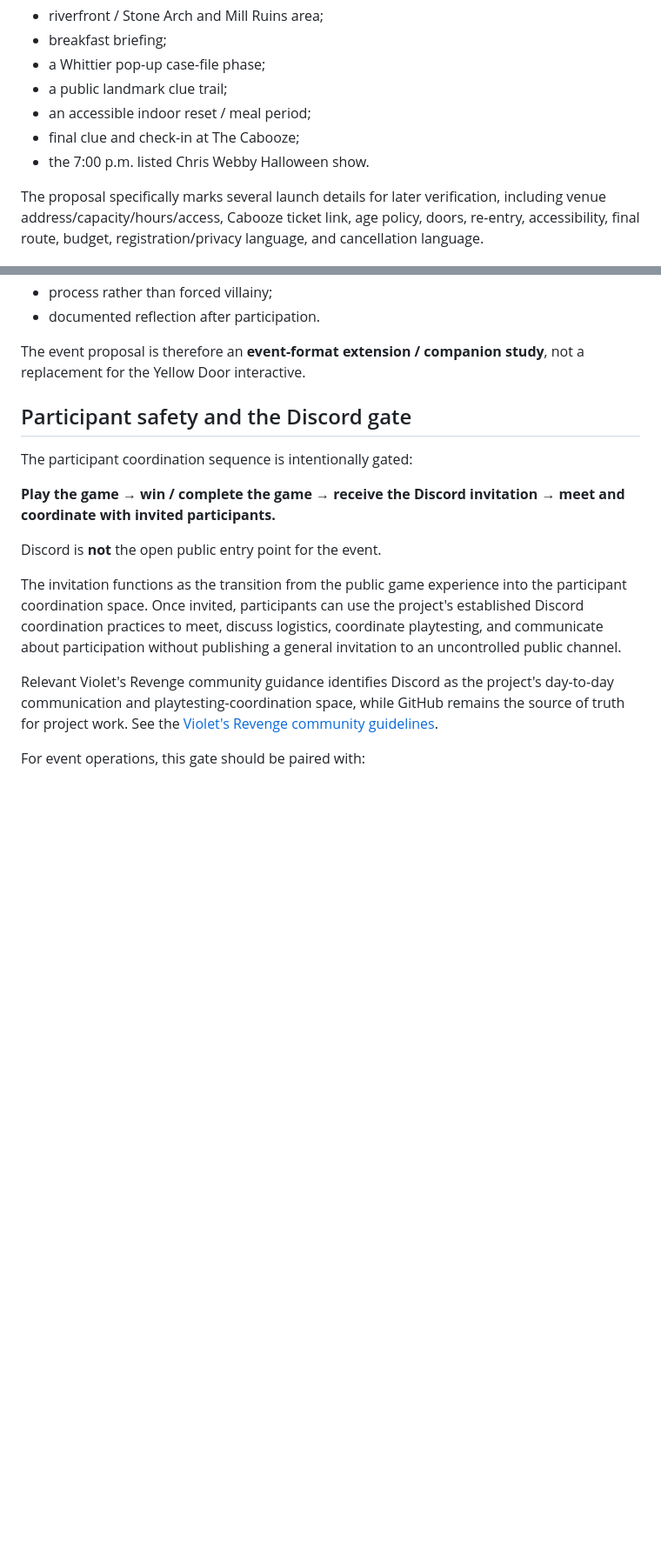
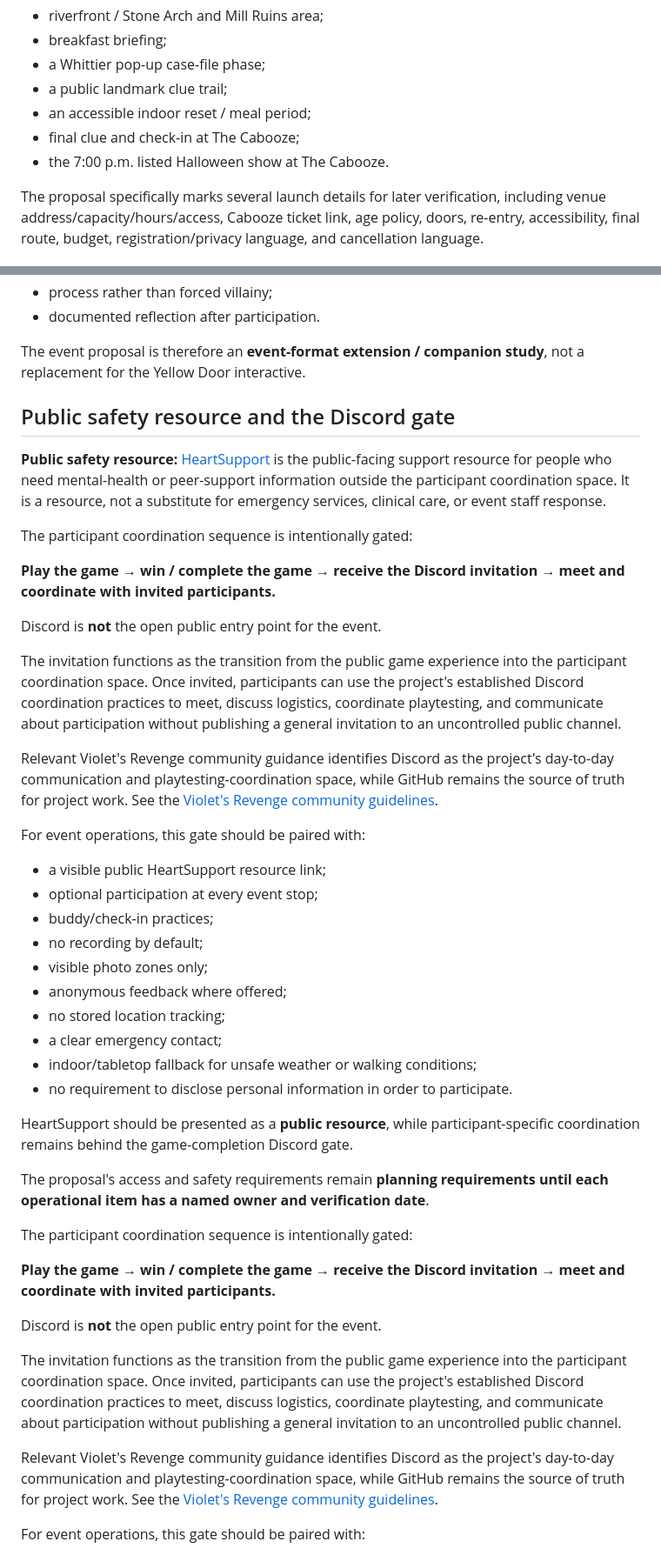
Before and after one commit to ibloud/inpatient-corridors-review, a Markdown page: EVENT-PHASE-IN-PROCESS.md, 2 parts joined by grey strips. Shown at 87% size. GitHub-like rendering; blank space fills up the shorter version.

Commit message:
Reconcile event safety and provenance language

```diff
--- a/EVENT-PHASE-IN-PROCESS.md
+++ b/EVENT-PHASE-IN-PROCESS.md
@@ -20,7 +20,7 @@ The proposal's current planning sequence includes:
 - a public landmark clue trail;
 - an accessible indoor reset / meal period;
 - final clue and check-in at The Cabooze;
-- the 7:00 p.m. listed Chris Webby Halloween show.
+- the 7:00 p.m. listed Halloween show at The Cabooze.
 
 The proposal specifically marks several launch details for later verification, including venue address/capacity/hours/access, Cabooze ticket link, age policy, doors, re-entry, accessibility, final route, budget, registration/privacy language, and cancellation language.
 
@@ -42,7 +42,37 @@ The event uses a physical/public-space investigation as a next-format study whil
 
 The event proposal is therefore an **event-format extension / companion study**, not a replacement for the Yellow Door interactive.
 
-## Participant safety and the Discord gate
+## Public safety resource and the Discord gate
+
+**Public safety resource:** [HeartSupport](https://heartsupport.com/) is the public-facing support resource for people who need mental-health or peer-support information outside the participant coordination space. It is a resource, not a substitute for emergency services, clinical care, or event staff response.
+
+The participant coordination sequence is intentionally gated:
+
+**Play the game → win / complete the game → receive the Discord invitation → meet and coordinate with invited participants.**
+
+Discord is **not** the open public entry point for the event.
+
+The invitation functions as the transition from the public game experience into the participant coordination space. Once invited, participants can use the project's established Discord coordination practices to meet, discuss logistics, coordinate playtesting, and communicate about participation without publishing a general invitation to an uncontrolled public channel.
+
+Relevant Violet's Revenge community guidance identifies Discord as the project's day-to-day communication and playtesting-coordination space, while GitHub remains the source of truth for project work. See the [Violet's Revenge community guidelines](https://github.com/ibloud/violets-revenge/blob/main/docs/COMMUNITY.md).
+
+For event operations, this gate should be paired with:
+
+- a visible public HeartSupport resource link;
+- optional participation at every event stop;
+- buddy/check-in practices;
+- no recording by default;
+- visible photo zones only;
+- anonymous feedback where offered;
+- no stored location tracking;
+- a clear emergency contact;
+- indoor/tabletop fallback for unsafe weather or walking conditions;
+- no requirement to disclose personal information in order to participate.
+
+HeartSupport should be presented as a **public resource**, while participant-specific coordination remains behind the game-completion Discord gate.
+
+The proposal's access and safety requirements remain **planning requirements until each operational item has a named owner and verification date**.
+
 
 The participant coordination sequence is intentionally gated:
 
```
